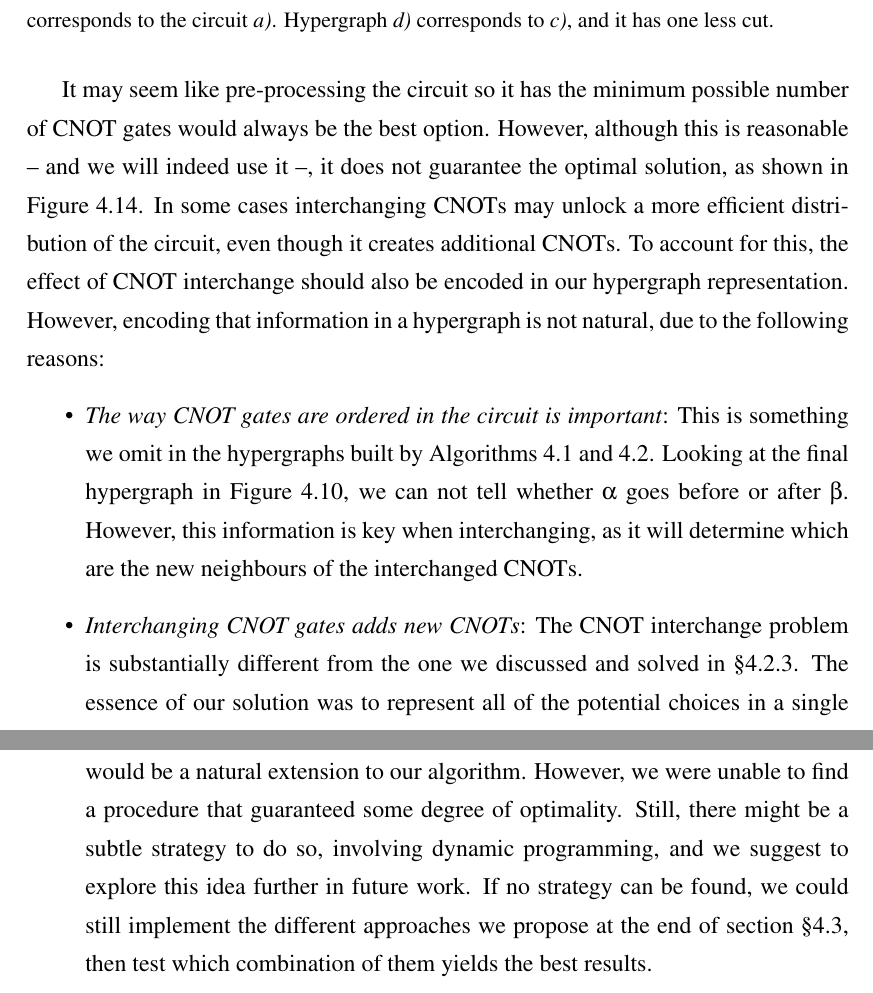
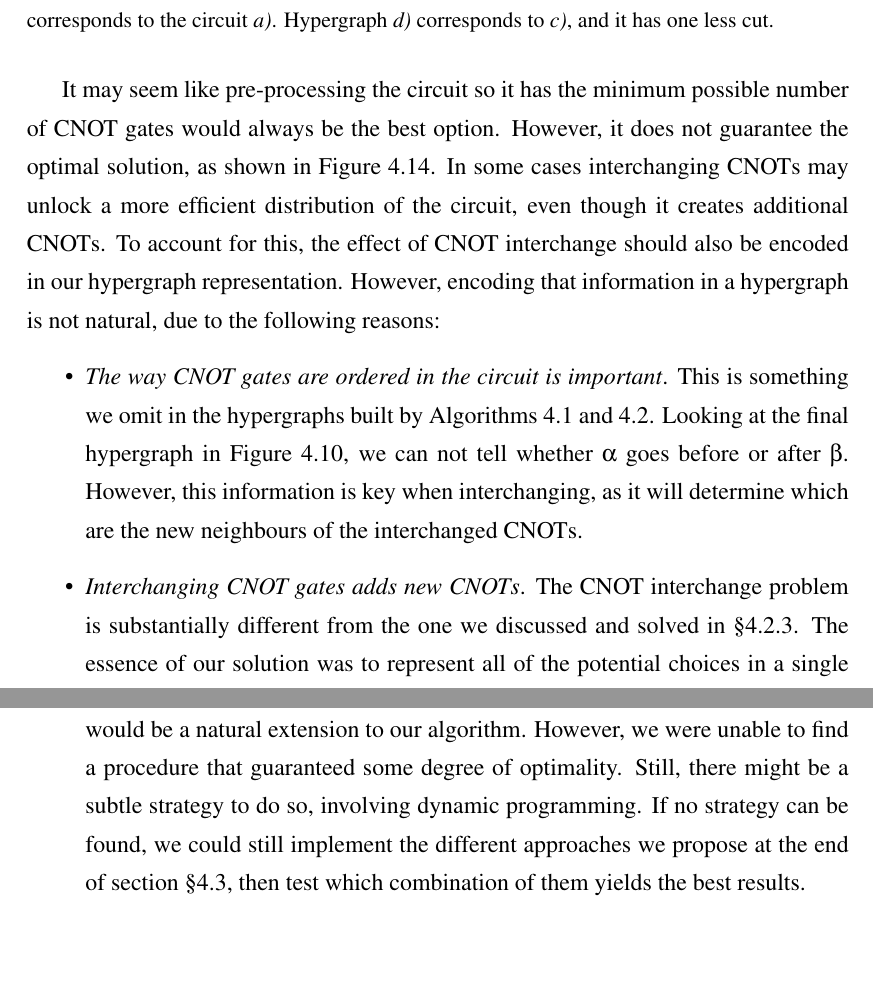
Before and after one commit to PabloAndresMartinez/Distributed, a LaTeX thesis (thesis.tex, which reads Chapters/Conclusions.tex, Chapters/Project.tex): two parts of pages 57 and 71 of 77, joined at a grey line, cut so that both start at the same text, the shorter picture padded with empty space. Compiled offline with pdfLaTeX.

Commit message:
Dissertation finished!

```diff
--- a/Chapters/Conclusions.tex
+++ b/Chapters/Conclusions.tex
@@ -20,7 +20,7 @@ In this section we suggest functionalities and other improvements that would be
 
 \begin{itemize}
   \item \textit{Coarse-grained distribution}: We may allow the user to assert that a group of qubits should be allocated to the same QPU. The user would use this functionality whenever the selected qubits had to interact intensively (e.g.\ a group of qubits participating on the circuit implementing an oracle). The user could convey this information using the comment command provided by Quipper (as if it were a compiler pragma). Our algorithm would read these comments and group the corresponding wires in a single vertex of the hypergraph, so they would always be allocated together. This would simplify the work of the hypergraph partitioner, potentially allowing it to find a better partition of the rest of the wires.
-  \item \textit{CNOT interchange optimisation}: We discussed this problem in \S\ref{Interchange}, arguing it would be a natural extension to our algorithm. However, we were unable to find a procedure that guaranteed some degree of optimality. Still, there might be a subtle strategy to do so, involving dynamic programming, and we suggest to explore this idea further in future work. If no strategy can be found, we could still implement the different approaches we propose at the end of section \S\ref{Interchange}, then test which combination of them yields the best results.
+  \item \textit{CNOT interchange optimisation}: We discussed this problem in \S\ref{Interchange}, arguing it would be a natural extension to our algorithm. However, we were unable to find a procedure that guaranteed some degree of optimality. Still, there might be a subtle strategy to do so, involving dynamic programming. If no strategy can be found, we could still implement the different approaches we propose at the end of section \S\ref{Interchange}, then test which combination of them yields the best results.
   \item \textit{Choice of parameters}: Apart from \(k\) -- the number of QPUs we wish to distribute across -- there is an extra parameter, \(\varepsilon\) (load-imbalance tolerance), whose impact we have not tested. Additionally, we may have some extra parameters to fix depending on how we decide to control communication bottlenecks (see \S\ref{Bottleneck}) or how we choose to manage the CNOT interchange problem (see \S\ref{Interchange}). We should test different configurations of these parameters and decide on a default value for them. Besides, if we studied the effect of each parameter in detail, we may be able to come up with a decision algorithm that chooses the appropriate values to use depending on some characteristics of the input.
   %In the discussion of Figures~\ref{fig:results3} and~\ref{fig:results4}, we argued there seemed to be a `sweet-spot' value for the parameter \(k\) (i.e.\ the number of QPUs we distribute across), which was different for each circuit.
   \item \textit{Non-uniform partition}: Throughout the thesis we assumed that the user would wish to distribute the circuit across multiple identical QPUs. However, it may happen that the QPUs available to the user have different numbers of qubits. Our algorithm can be easily adapted to manage this problem by asking the hypergraph partitioner to split the hypergraph into non-uniform blocks (i.e.\ with different number of vertices, decided beforehand). \texttt{KaHyPart}, the hypergraph partitioner we use, does give this option, so adding this functionality is straight-forward.
--- a/Chapters/Project.tex
+++ b/Chapters/Project.tex
@@ -354,12 +354,12 @@ When applied to disjoint sets of wires, CNOT gates commute trivially. If one of
 
 \input{Figures/InterchangeChallenge}
 
-It may seem like pre-processing the circuit so it has the minimum possible number of CNOT gates would always be the best option. However, although this is reasonable -- and we will indeed use it --, it does not guarantee the optimal solution, as shown in Figure~\ref{fig:interchangeChallenge}. In some cases interchanging CNOTs may unlock a more efficient distribution of the circuit, even though it creates additional CNOTs. To account for this, the effect of CNOT interchange should also be encoded in our hypergraph representation. However, encoding that information in a hypergraph is not natural, due to the following reasons:
+It may seem like pre-processing the circuit so it has the minimum possible number of CNOT gates would always be the best option. However, it does not guarantee the optimal solution, as shown in Figure~\ref{fig:interchangeChallenge}. In some cases interchanging CNOTs may unlock a more efficient distribution of the circuit, even though it creates additional CNOTs. To account for this, the effect of CNOT interchange should also be encoded in our hypergraph representation. However, encoding that information in a hypergraph is not natural, due to the following reasons:
 
 \begin{itemize}
-  \item \textit{The way CNOT gates are ordered in the circuit is important}: This is something we omit in the hypergraphs built by Algorithms~\ref{code:buildHypVanilla} and~\ref{code:buildHypBothEnds}. Looking at the final hypergraph in Figure~\ref{fig:BothEndsProcess}, we can not tell whether \(\alpha\) goes before or after \(\beta\). However, this information is key when interchanging, as it will determine which are the new neighbours of the interchanged CNOTs. %A possible approach would be to impose that every hyperedge is an ordered list of vertices\footnote{For instance, the first vertex corresponding to a wire and the rest, corresponding to the different CNOT gates, ordered as in the circuit.}. However, the standard hypergraph partitioning problem does not take into account such ordering. We would need to define a custom hypergraph partitioning problem in order to manage this new aspect.
+  \item \textit{The way CNOT gates are ordered in the circuit is important}. This is something we omit in the hypergraphs built by Algorithms~\ref{code:buildHypVanilla} and~\ref{code:buildHypBothEnds}. Looking at the final hypergraph in Figure~\ref{fig:BothEndsProcess}, we can not tell whether \(\alpha\) goes before or after \(\beta\). However, this information is key when interchanging, as it will determine which are the new neighbours of the interchanged CNOTs. %A possible approach would be to impose that every hyperedge is an ordered list of vertices\footnote{For instance, the first vertex corresponding to a wire and the rest, corresponding to the different CNOT gates, ordered as in the circuit.}. However, the standard hypergraph partitioning problem does not take into account such ordering. We would need to define a custom hypergraph partitioning problem in order to manage this new aspect.
 
-  \item \textit{Interchanging CNOT gates adds new CNOTs}: The CNOT interchange problem is substantially different from the one we discussed and solved in \S\ref{BothEnds}. The essence of our solution was to represent all of the potential choices in a single hypergraph. However, if we were to interchange a pair of CNOTs, new choices would become available: Is it worth to interchange the CNOTs again with their new neighbours? Should the byproduct CNOT be itself interchanged further? Although the number of options to take into account is finite, it increases considerably fast. Furthermore, each choice would not be independent from the rest -- as some interchanges are only available if others have been done before -- so the structure of the hypergraph would have to be quite complex in order to accommodate this information.
+  \item \textit{Interchanging CNOT gates adds new CNOTs}. The CNOT interchange problem is substantially different from the one we discussed and solved in \S\ref{BothEnds}. The essence of our solution was to represent all of the potential choices in a single hypergraph. However, if we were to interchange a pair of CNOTs, new choices would become available: Is it worth to interchange the CNOTs again with their new neighbours? Should the byproduct CNOT be itself interchanged further? Although the number of options to take into account is finite, it increases considerably fast. Furthermore, each choice would not be independent from the rest -- as some interchanges are only available if others have been done before -- so the structure of the hypergraph would have to be quite complex in order to accommodate this information.
 \end{itemize}
 
 Instead of representing these CNOT interchanges within the hypergraph partitioning problem, we may abandon the idea of guaranteeing the optimal solution, and approach this problem through pre-processing and post-processing. We suggest that a reasonable approach in that case would be to:
```
Also changed, not shown: Chapters/HypPart.tex (+3 -3 lines), thesis.pdf, Chapters/Conclusions.tex (4 more changed lines), Chapters/Project.tex (2 more changed lines), 1 other file.
